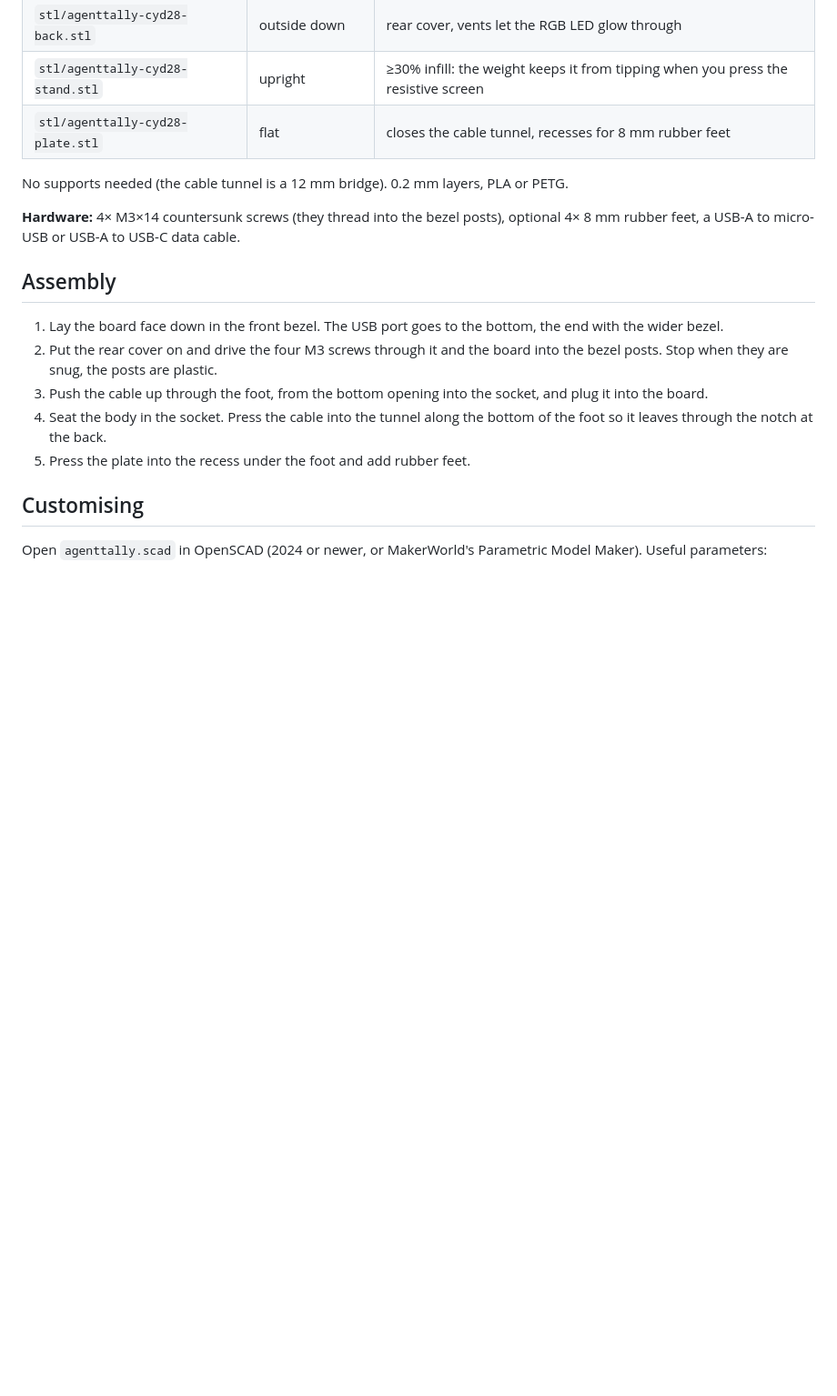
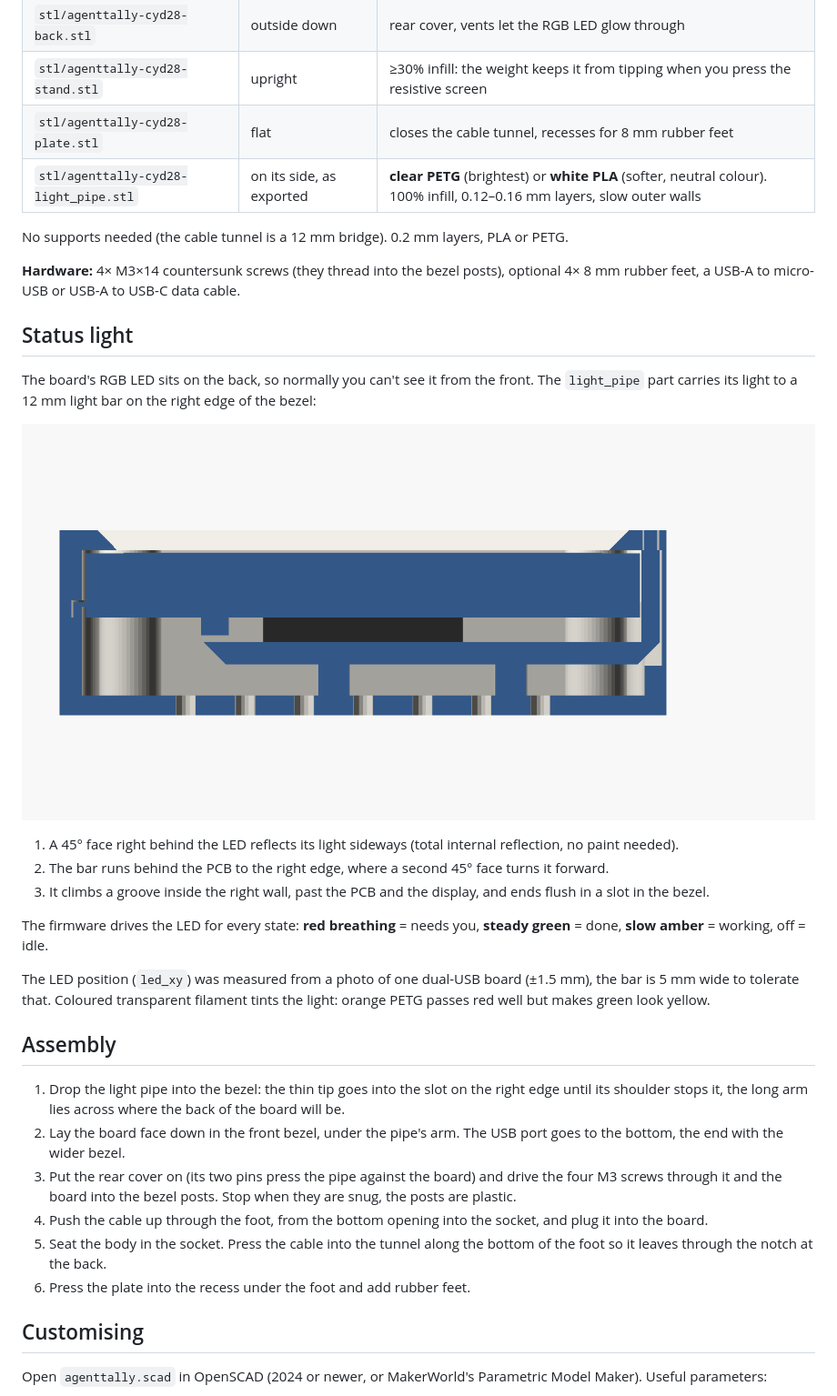
Before and after one commit to ibrahim-dogan/agent-tally, a Markdown page: enclosure/README.md, the part around the change. Shown at 91% size. Drawn GitHub-style; pictures changed too: enclosure/img/light-section.png (added); blank space fills up the shorter version.

Commit message:
Status light: TIR light pipe from the rear RGB LED to a bezel light bar; LED shows done/working too

```diff
--- a/enclosure/README.md
+++ b/enclosure/README.md
@@ -14,18 +14,34 @@ A portrait case and desk stand for the 2.8" Cheap Yellow Display (ESP32-2432S028
 | `stl/agenttally-cyd28-back.stl` | outside down | rear cover, vents let the RGB LED glow through |
 | `stl/agenttally-cyd28-stand.stl` | upright | ≥30% infill: the weight keeps it from tipping when you press the resistive screen |
 | `stl/agenttally-cyd28-plate.stl` | flat | closes the cable tunnel, recesses for 8 mm rubber feet |
+| `stl/agenttally-cyd28-light_pipe.stl` | on its side, as exported | **clear PETG** (brightest) or **white PLA** (softer, neutral colour). 100% infill, 0.12–0.16 mm layers, slow outer walls |
 
 No supports needed (the cable tunnel is a 12 mm bridge). 0.2 mm layers, PLA or PETG.
 
 **Hardware:** 4× M3×14 countersunk screws (they thread into the bezel posts), optional 4× 8 mm rubber feet, a USB-A to micro-USB or USB-A to USB-C data cable.
 
+## Status light
+
+The board's RGB LED sits on the back, so normally you can't see it from the front. The `light_pipe` part carries its light to a 12 mm light bar on the right edge of the bezel:
+
+![Light pipe section](img/light-section.png)
+
+1. A 45° face right behind the LED reflects its light sideways (total internal reflection, no paint needed).
+2. The bar runs behind the PCB to the right edge, where a second 45° face turns it forward.
+3. It climbs a groove inside the right wall, past the PCB and the display, and ends flush in a slot in the bezel.
+
+The firmware drives the LED for every state: **red breathing** = needs you, **steady green** = done, **slow amber** = working, off = idle.
+
+The LED position (`led_xy`) was measured from a photo of one dual-USB board (±1.5 mm), the bar is 5 mm wide to tolerate that. Coloured transparent filament tints the light: orange PETG passes red well but makes green look yellow.
+
 ## Assembly
 
-1. Lay the board face down in the front bezel. The USB port goes to the bottom, the end with the wider bezel.
-2. Put the rear cover on and drive the four M3 screws through it and the board into the bezel posts. Stop when they are snug, the posts are plastic.
-3. Push the cable up through the foot, from the bottom opening into the socket, and plug it into the board.
-4. Seat the body in the socket. Press the cable into the tunnel along the bottom of the foot so it leaves through the notch at the back.
-5. Press the plate into the recess under the foot and add rubber feet.
+1. Drop the light pipe into the bezel: the thin tip goes into the slot on the right edge until its shoulder stops it, the long arm lies across where the back of the board will be.
+2. Lay the board face down in the front bezel, under the pipe's arm. The USB port goes to the bottom, the end with the wider bezel.
+3. Put the rear cover on (its two pins press the pipe against the board) and drive the four M3 screws through it and the board into the bezel posts. Stop when they are snug, the posts are plastic.
+4. Push the cable up through the foot, from the bottom opening into the socket, and plug it into the board.
+5. Seat the body in the socket. Press the cable into the tunnel along the bottom of the foot so it leaves through the notch at the back.
+6. Press the plate into the recess under the foot and add rubber feet.
 
 ## Customising
 
```
Also changed, not shown: README.md (+1 -1 lines), docs/HARDWARE.md (+1 -0 lines), enclosure/img/assembly-back.png, enclosure/img/assembly.png, enclosure/img/parts.png, enclosure/img/section.png, 8 other files.
